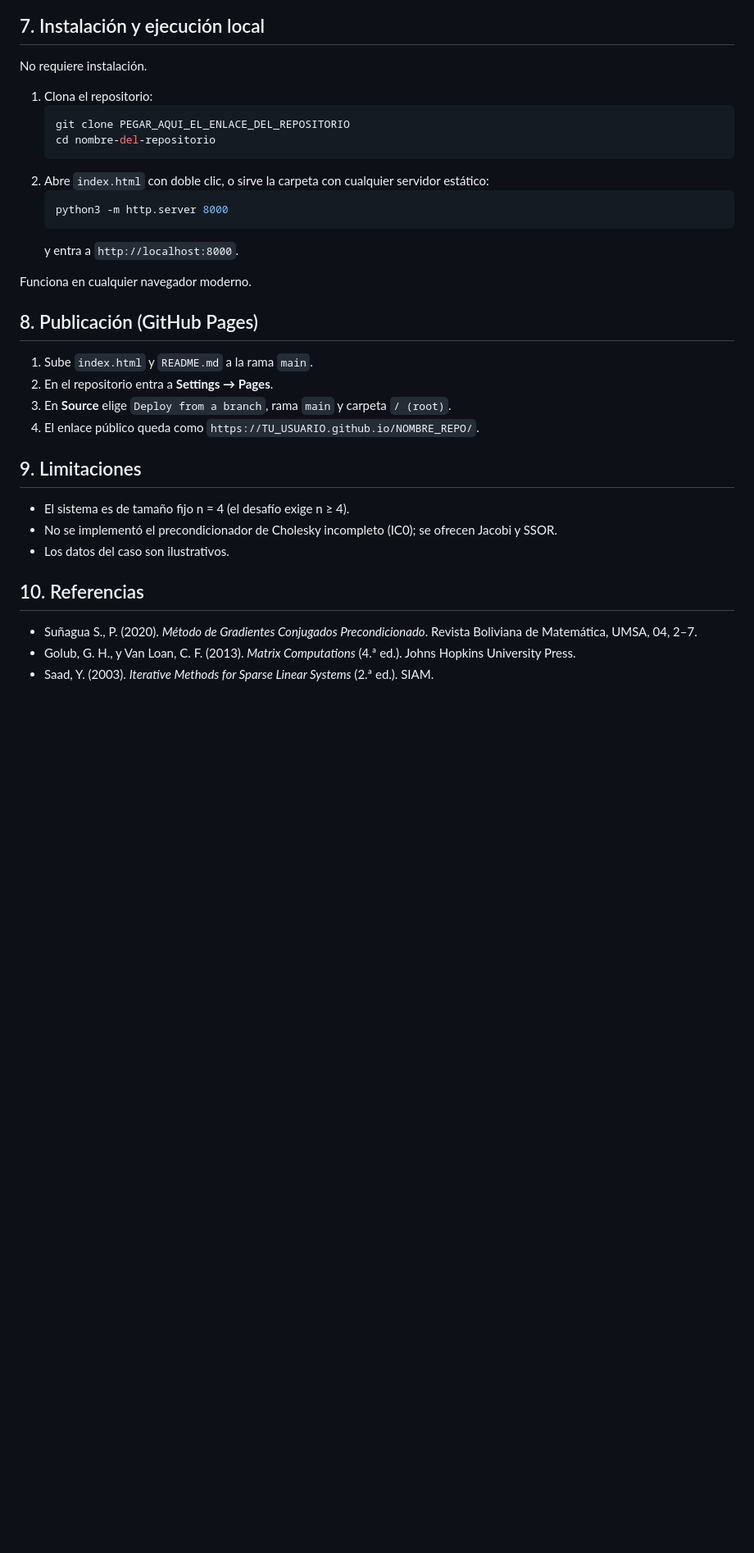
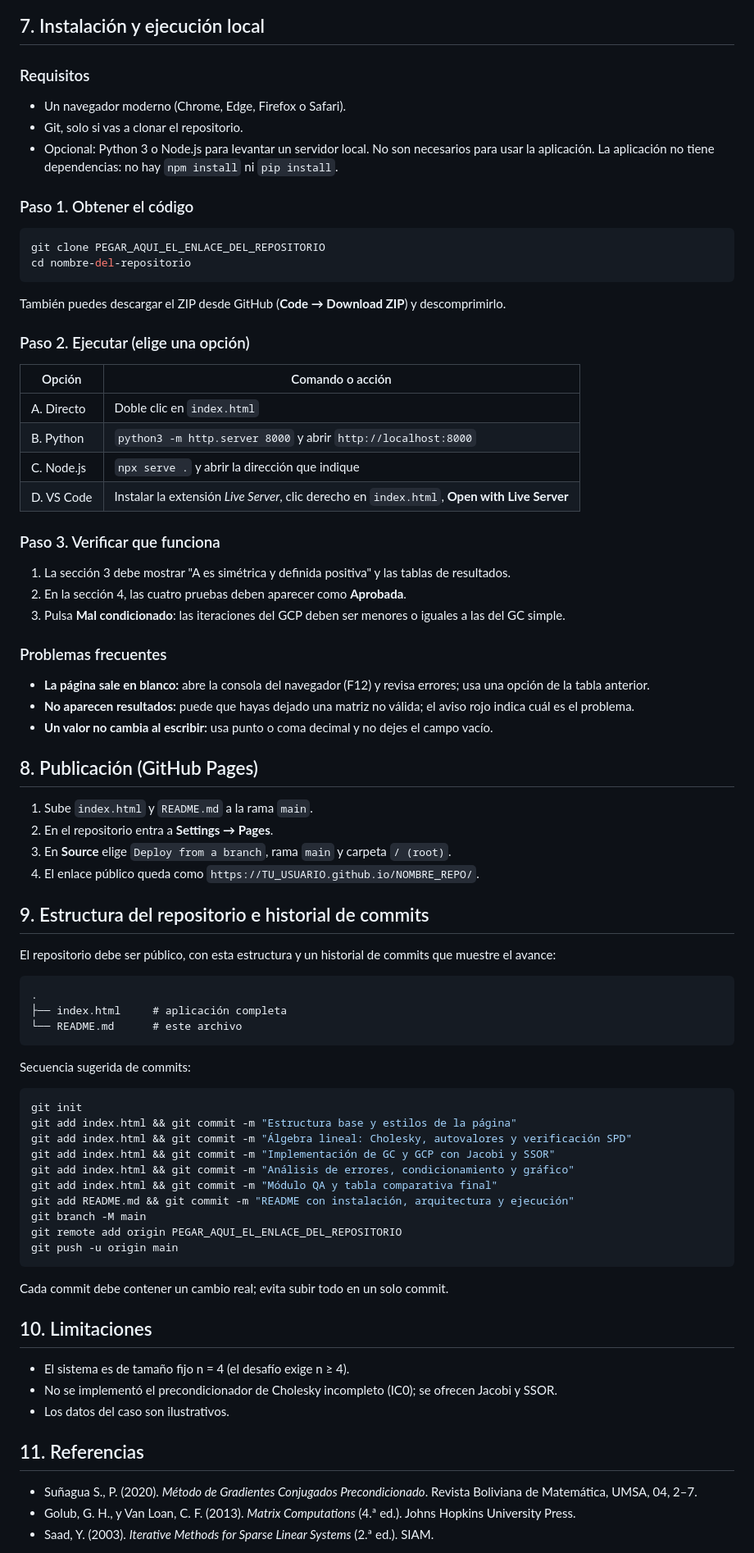
Before and after one commit to Josselmen/DESAFIO---METODO-DEL-GRADIENTE---AREA-FINANCIERA, a Markdown page: README.md, the part around one of its changes. Shown at 82% size. Drawn GitHub-style; blank space fills up the shorter version.

Commit message:
Refactor README formatting and content structure
Removed header formatting and adjusted content structure in README.

````diff
--- a/README.md
+++ b/README.md
@@ -131,34 +144,79 @@ Flujo: un evento `input` en la tabla de entrada actualiza `S`, y `render()` llam
 ## 7. Instalación y ejecución local
 
-No requiere instalación.
+### Requisitos
 
-1. Clona el repositorio:
-   ```bash
-   git clone PEGAR_AQUI_EL_ENLACE_DEL_REPOSITORIO
-   cd nombre-del-repositorio
-   ```
-2. Abre `index.html` con doble clic, o sirve la carpeta con cualquier servidor estático:
-   ```bash
-   python3 -m http.server 8000
-   ```
-   y entra a `http://localhost:8000`.
+- Un navegador moderno (Chrome, Edge, Firefox o Safari).
+- Git, solo si vas a clonar el repositorio.
+- Opcional: Python 3 o Node.js para levantar un servidor local. No son necesarios para usar la aplicación.
+La aplicación no tiene dependencias: no hay `npm install` ni `pip install`.
 
-Funciona en cualquier navegador moderno.
+### Paso 1. Obtener el código
 
+```bash
+git clone PEGAR_AQUI_EL_ENLACE_DEL_REPOSITORIO
+cd nombre-del-repositorio
+```
+
+También puedes descargar el ZIP desde GitHub (**Code → Download ZIP**) y descomprimirlo.
+
+### Paso 2. Ejecutar (elige una opción)
+
+| Opción | Comando o acción |
+|---|---|
+| A. Directo | Doble clic en `index.html` |
+| B. Python | `python3 -m http.server 8000` y abrir `http://localhost:8000` |
+| C. Node.js | `npx serve .` y abrir la dirección que indique |
+| D. VS Code | Instalar la extensión *Live Server*, clic derecho en `index.html`, **Open with Live Server** |
+
+### Paso 3. Verificar que funciona
+
+1. La sección 3 debe mostrar "A es simétrica y definida positiva" y las tablas de resultados.
+2. En la sección 4, las cuatro pruebas deben aparecer como **Aprobada**.
+3. Pulsa **Mal condicionado**: las iteraciones del GCP deben ser menores o iguales a las del GC simple.
+### Problemas frecuentes
+
+- **La página sale en blanco:** abre la consola del navegador (F12) y revisa errores; usa una opción de la tabla anterior.
+- **No aparecen resultados:** puede que hayas dejado una matriz no válida; el aviso rojo indica cuál es el problema.
+- **Un valor no cambia al escribir:** usa punto o coma decimal y no dejes el campo vacío.
 ## 8. Publicación (GitHub Pages)
 
 1. Sube `index.html` y `README.md` a la rama `main`.
 2. En el repositorio entra a **Settings → Pages**.
 3. En **Source** elige `Deploy from a branch`, rama `main` y carpeta `/ (root)`.
 4. El enlace público queda como `https://TU_USUARIO.github.io/NOMBRE_REPO/`.
+## 9. Estructura del repositorio e historial de commits
 
-## 9. Limitaciones
+El repositorio debe ser público, con esta estructura y un historial de commits que muestre el avance:
+
+```
+.
+├── index.html     # aplicación completa
+└── README.md      # este archivo
+```
+
+Secuencia sugerida de commits:
+
+```bash
+git init
+git add index.html && git commit -m "Estructura base y estilos de la página"
+git add index.html && git commit -m "Álgebra lineal: Cholesky, autovalores y verificación SPD"
+git add index.html && git commit -m "Implementación de GC y GCP con Jacobi y SSOR"
+git add index.html && git commit -m "Análisis de errores, condicionamiento y gráfico"
+git add index.html && git commit -m "Módulo QA y tabla comparativa final"
+git add README.md && git commit -m "README con instalación, arquitectura y ejecución"
+git branch -M main
+git remote add origin PEGAR_AQUI_EL_ENLACE_DEL_REPOSITORIO
+git push -u origin main
+```
+
+Cada commit debe contener un cambio real; evita subir todo en un solo commit.
+
+## 10. Limitaciones
 
 - El sistema es de tamaño fijo n = 4 (el desafío exige n ≥ 4).
 - No se implementó el precondicionador de Cholesky incompleto (IC0); se ofrecen Jacobi y SSOR.
 - Los datos del caso son ilustrativos.
-
-## 10. Referencias
+## 11. Referencias
 
 - Suñagua S., P. (2020). *Método de Gradientes Conjugados Precondicionado*. Revista Boliviana de Matemática, UMSA, 04, 2–7.
 - Golub, G. H., y Van Loan, C. F. (2013). *Matrix Computations* (4.ª ed.). Johns Hopkins University Press.
````
Also changed, not shown: other parts of README.md (+18 -5 lines).
